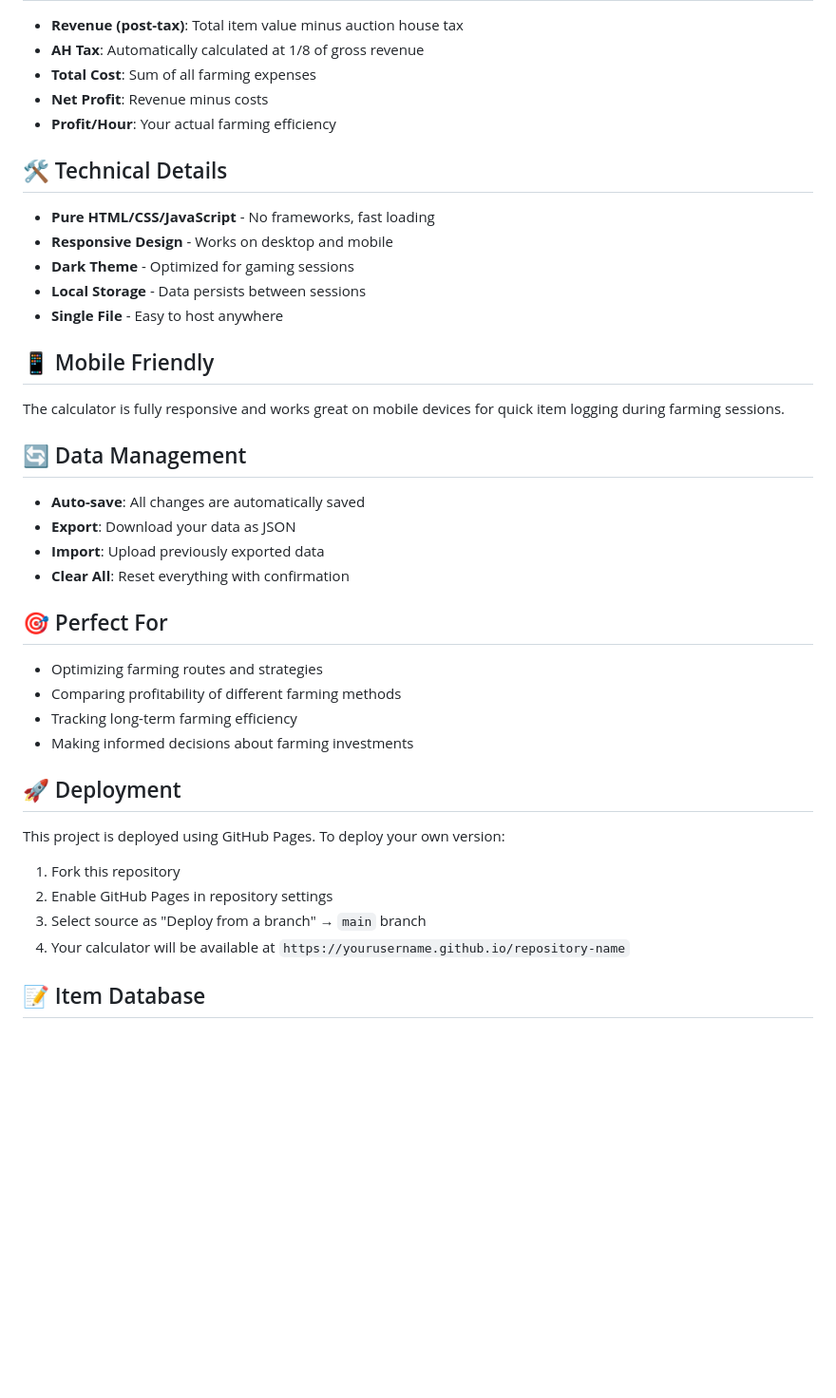
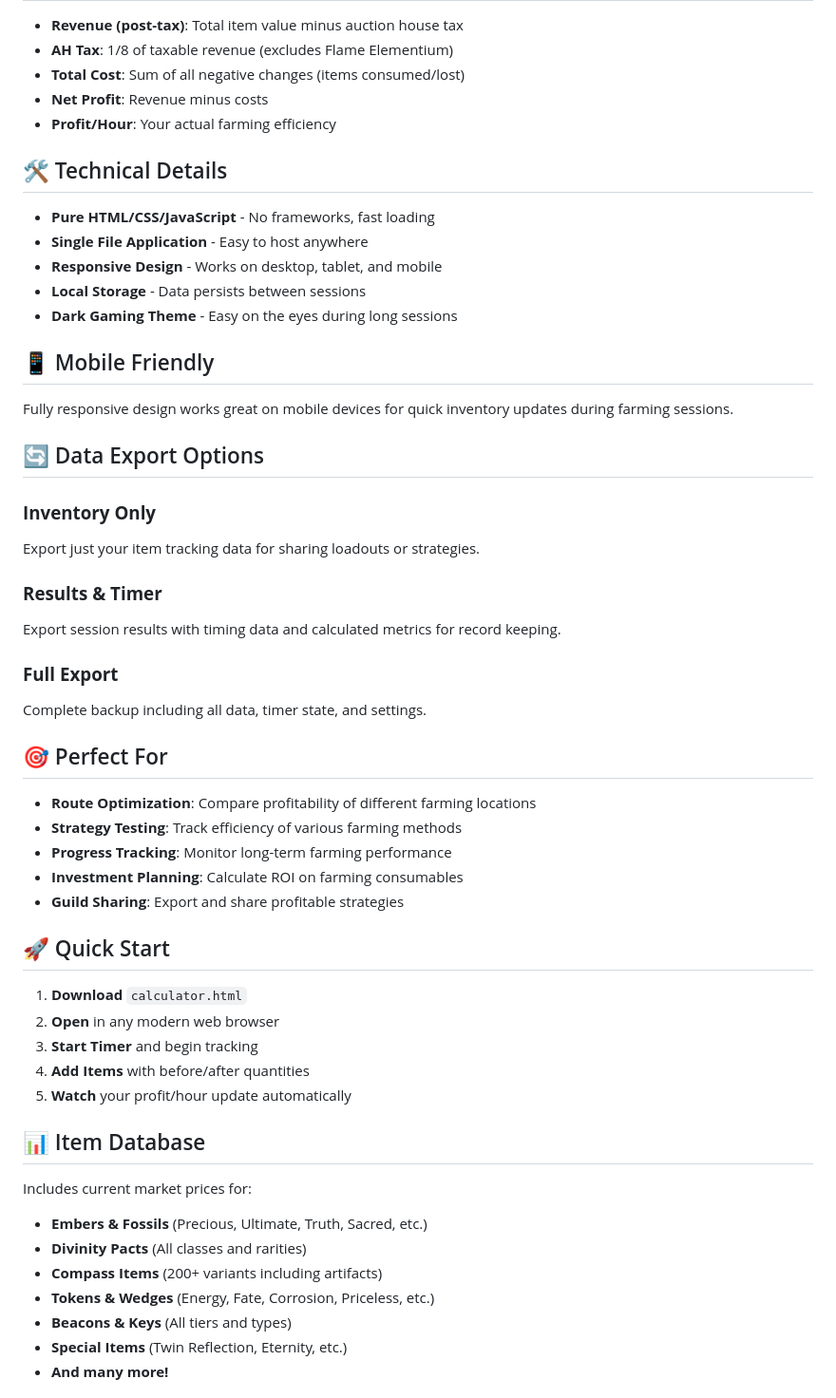
Before and after one commit to Farbosch/Farbosch.github.io, a Markdown page: README.md, the part around one of its changes. Shown at 95% size. Rendered like a GitHub page; blank space fills up the shorter version.

```diff
--- a/README.md
+++ b/README.md
@@ -33,44 +71,57 @@ Visit the calculator: **[Your GitHub Pages URL]**
 
 - **Revenue (post-tax)**: Total item value minus auction house tax
-- **AH Tax**: Automatically calculated at 1/8 of gross revenue
-- **Total Cost**: Sum of all farming expenses
+- **AH Tax**: 1/8 of taxable revenue (excludes Flame Elementium)
+- **Total Cost**: Sum of all negative changes (items consumed/lost)
 - **Net Profit**: Revenue minus costs
 - **Profit/Hour**: Your actual farming efficiency
 
 ## 🛠️ Technical Details
 
 - **Pure HTML/CSS/JavaScript** - No frameworks, fast loading
-- **Responsive Design** - Works on desktop and mobile
-- **Dark Theme** - Optimized for gaming sessions
+- **Single File Application** - Easy to host anywhere
+- **Responsive Design** - Works on desktop, tablet, and mobile
 - **Local Storage** - Data persists between sessions
-- **Single File** - Easy to host anywhere
+- **Dark Gaming Theme** - Easy on the eyes during long sessions
 
 ## 📱 Mobile Friendly
 
-The calculator is fully responsive and works great on mobile devices for quick item logging during farming sessions.
+Fully responsive design works great on mobile devices for quick inventory updates during farming sessions.
 
-## 🔄 Data Management
+## 🔄 Data Export Options
 
-- **Auto-save**: All changes are automatically saved
-- **Export**: Download your data as JSON
-- **Import**: Upload previously exported data
-- **Clear All**: Reset everything with confirmation
+### **Inventory Only**
+Export just your item tracking data for sharing loadouts or strategies.
+
+### **Results & Timer**
+Export session results with timing data and calculated metrics for record keeping.
+
+### **Full Export**
+Complete backup including all data, timer state, and settings.
 
 ## 🎯 Perfect For
 
-- Optimizing farming routes and strategies
-- Comparing profitability of different farming methods
-- Tracking long-term farming efficiency
-- Making informed decisions about farming investments
+- **Route Optimization**: Compare profitability of different farming locations
+- **Strategy Testing**: Track efficiency of various farming methods
+- **Progress Tracking**: Monitor long-term farming performance
+- **Investment Planning**: Calculate ROI on farming consumables
+- **Guild Sharing**: Export and share profitable strategies
 
-## 🚀 Deployment
+## 🚀 Quick Start
 
-This project is deployed using GitHub Pages. To deploy your own version:
+1. **Download** `calculator.html`
+2. **Open** in any modern web browser
+3. **Start Timer** and begin tracking
+4. **Add Items** with before/after quantities
+5. **Watch** your profit/hour update automatically
 
-1. Fork this repository
-2. Enable GitHub Pages in repository settings
-3. Select source as "Deploy from a branch" → `main` branch
-4. Your calculator will be available at `https://yourusername.github.io/repository-name`
+## 📊 Item Database
 
-## 📝 Item Database
+Includes current market prices for:
+- **Embers & Fossils** (Precious, Ultimate, Truth, Sacred, etc.)
+- **Divinity Pacts** (All classes and rarities)
+- **Compass Items** (200+ variants including artifacts)
+- **Tokens & Wedges** (Energy, Fate, Corrosion, Priceless, etc.)
+- **Beacons & Keys** (All tiers and types)
+- **Special Items** (Twin Reflection, Eternity, etc.)
+- **And many more!**
 
```
Also changed, not shown: other parts of README.md (+83 -31 lines).
